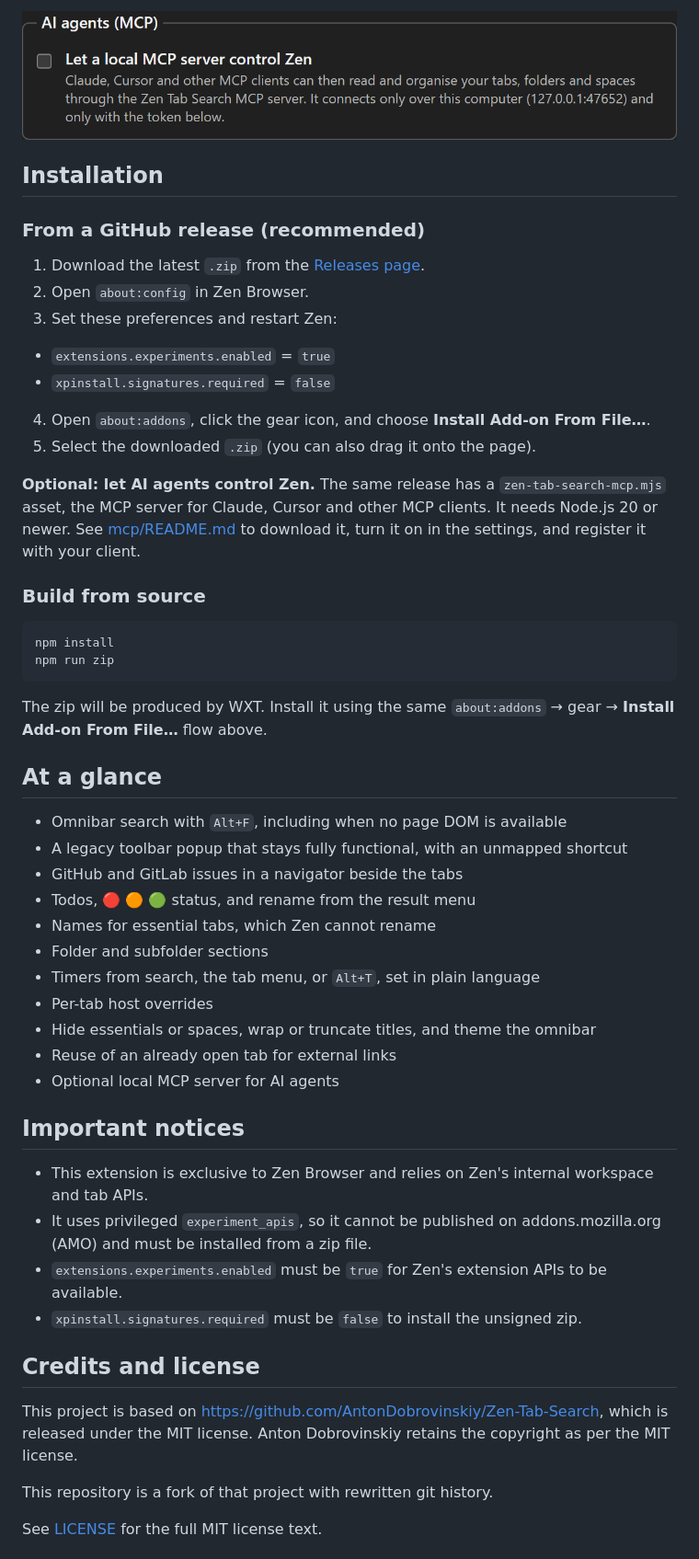
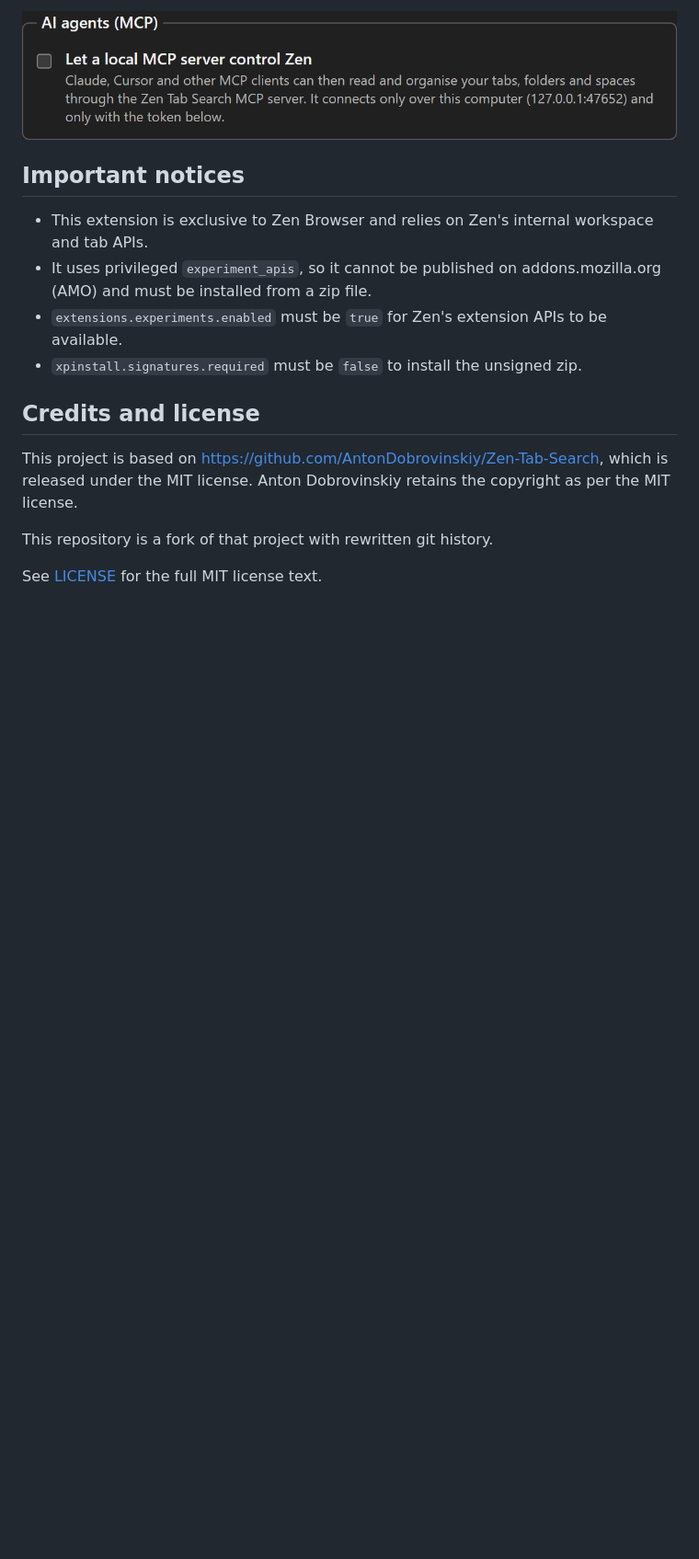
Before and after one commit to SanderCokart/Zen-Tab-Search-Anytime-and-Anywhere, a Markdown page: README.md, the part around one of its changes. Shown at 92% size. Rendered like a GitHub page; blank space fills up the shorter version.

````diff
--- a/README.md
+++ b/README.md
@@ -105,59 +170,12 @@ Claude, Cursor, and other MCP clients can list spaces, folders, and tabs, rename
 
 ![AI agents (MCP) setting](docs/screenshots/mcp-settings.png)
 
-
-
-## Installation
-
-
-
-### From a GitHub release (recommended)
-
-1. Download the latest `.zip` from the [Releases page](https://github.com/SanderCokart/Zen-Tab-Search-Anytime-and-Anywhere/releases).
-2. Open `about:config` in Zen Browser.
-3. Set these preferences and restart Zen:
-  - `extensions.experiments.enabled` = `true`
-  - `xpinstall.signatures.required` = `false`
-4. Open `about:addons`, click the gear icon, and choose **Install Add-on From File…**.
-5. Select the downloaded `.zip` (you can also drag it onto the page).
-
-**Optional: let AI agents control Zen.** The same release has a `zen-tab-search-mcp.mjs` asset, the MCP server for Claude, Cursor and other MCP clients. It needs Node.js 20 or newer. See [mcp/README.md](mcp/README.md#install) to download it, turn it on in the settings, and register it with your client.
-
-
-
-### Build from source
-
-```bash
-npm install
-npm run zip
-```
-
-The zip will be produced by WXT. Install it using the same `about:addons` → gear → **Install Add-on From File…** flow above.
-
-## At a glance
-
-- Omnibar search with `Alt+F`, including when no page DOM is available
-- A legacy toolbar popup that stays fully functional, with an unmapped shortcut
-- GitHub and GitLab issues in a navigator beside the tabs
-- Todos, 🔴 🟠 🟢 status, and rename from the result menu
-- Names for essential tabs, which Zen cannot rename
-- Folder and subfolder sections
-- Timers from search, the tab menu, or `Alt+T`, set in plain language
-- Per-tab host overrides
-- Hide essentials or spaces, wrap or truncate titles, and theme the omnibar
-- Reuse of an already open tab for external links
-- Optional local MCP server for AI agents
-
-
-
 ## Important notices
 
 - This extension is exclusive to Zen Browser and relies on Zen's internal workspace and tab APIs.
 - It uses privileged `experiment_apis`, so it cannot be published on addons.mozilla.org (AMO) and must be installed from a zip file.
 - `extensions.experiments.enabled` must be `true` for Zen's extension APIs to be available.
 - `xpinstall.signatures.required` must be `false` to install the unsigned zip.
-
-
 
 ## Credits and license
 
````
Also changed, not shown: other parts of README.md (+71 -8 lines), docs/screenshots/host-overrides-browser-menu.png (added), docs/screenshots/settings-gear.png, docs/screenshots/timer-form.png, docs/screenshots/timers-button.png (added), docs/screenshots/timers-from-search.png, 1 other file.
